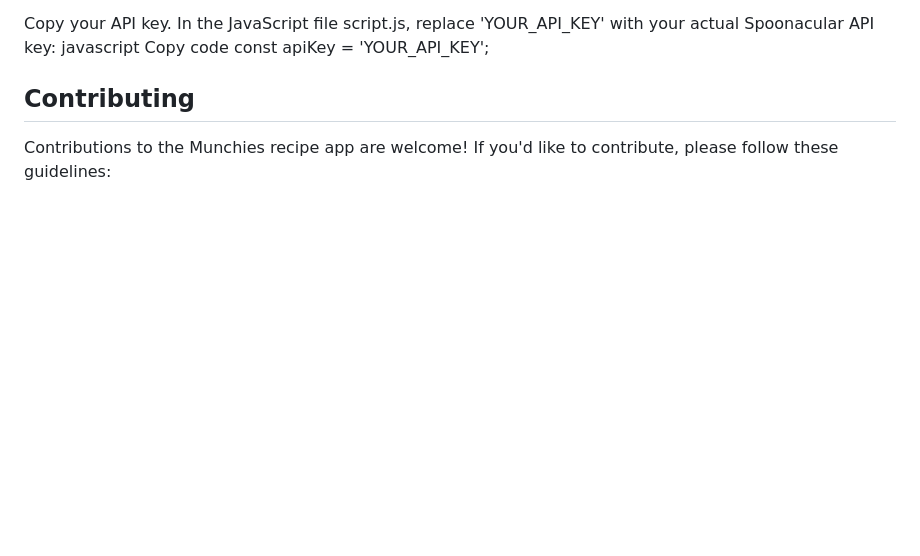
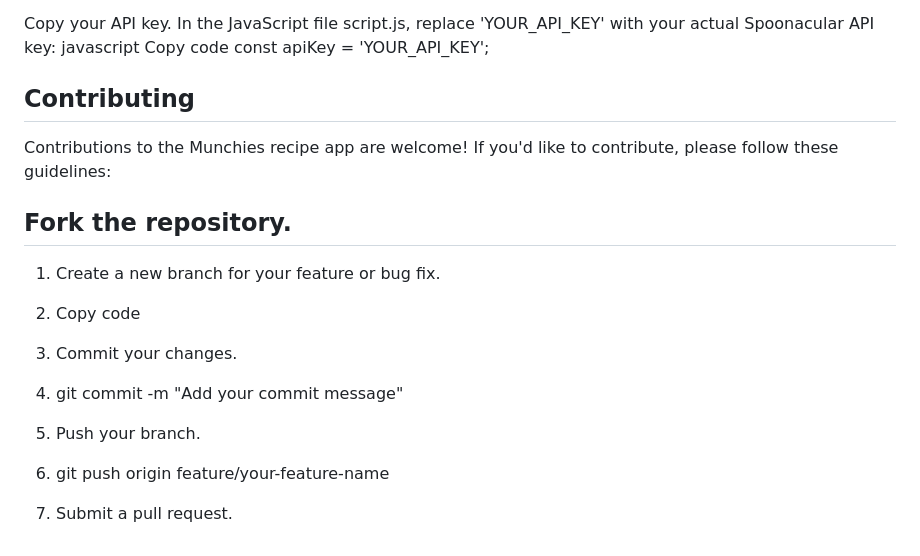
Before and after one commit to Itsannm/First-Phase, a Markdown page: README.md, the part around the change. Rendered like a GitHub page; blank space fills up the shorter version.

Commit message:
fork repo

```diff
--- a/README.md
+++ b/README.md
@@ -97,3 +97,19 @@ const apiKey = 'YOUR_API_KEY';
 
 ## Contributing
 Contributions to the Munchies recipe app are welcome! If you'd like to contribute, please follow these guidelines:
+
+## Fork the repository.
+
+1. Create a new branch for your feature or bug fix.
+
+2. Copy code
+
+3. Commit your changes.
+
+4. git commit -m "Add your commit message"
+
+5. Push your branch.
+
+6. git push origin feature/your-feature-name
+
+7. Submit a pull request.
```
